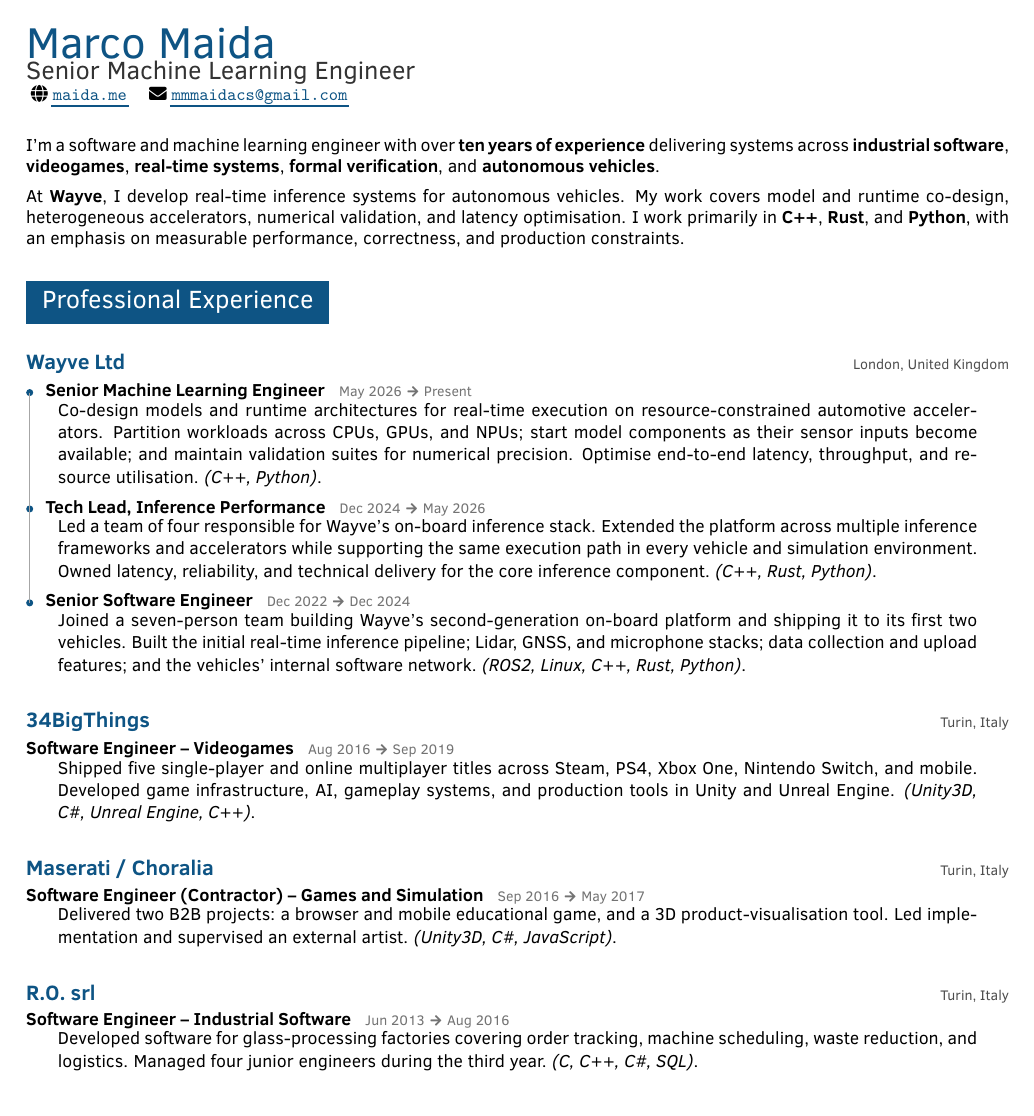
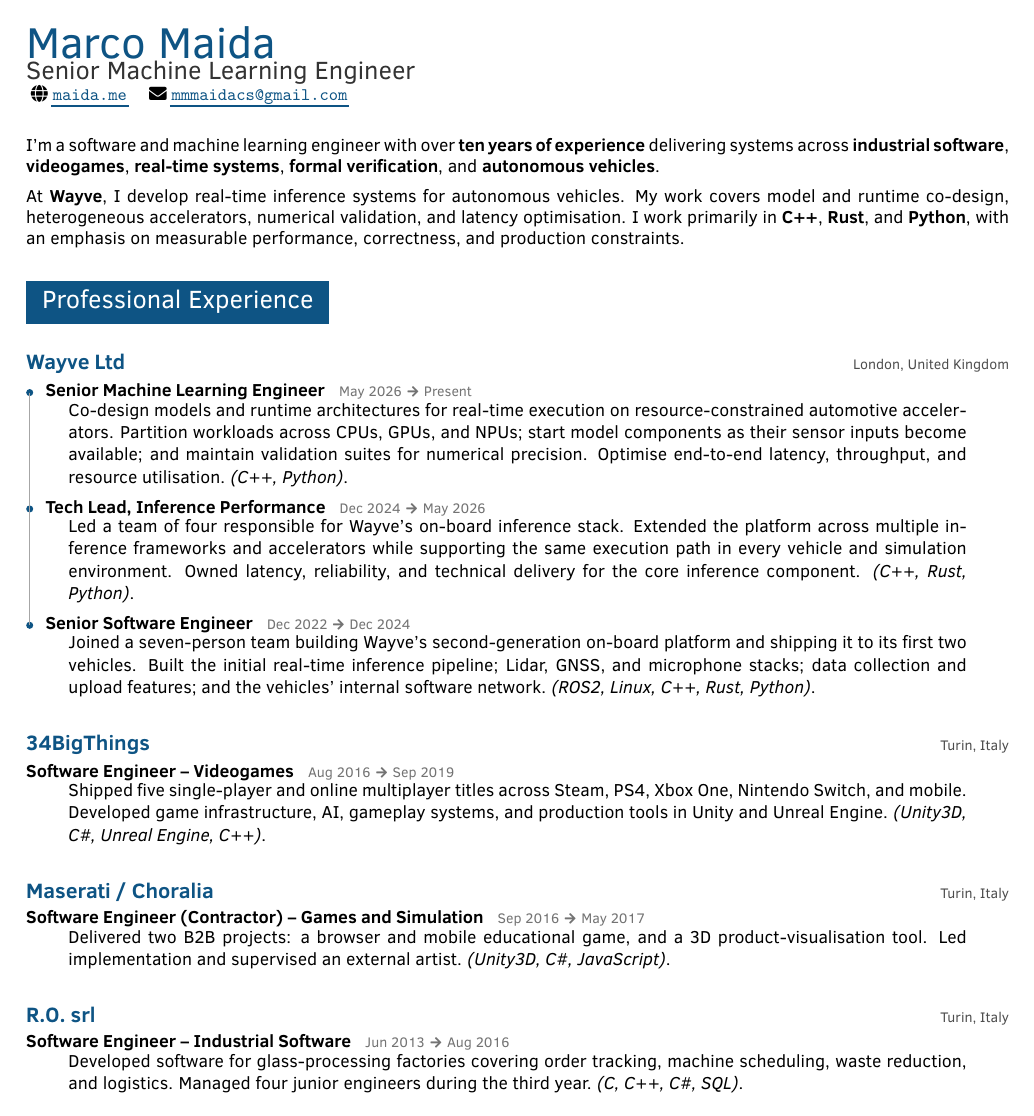
Before and after one commit to marcomaida/resume, a LaTeX document (main.tex): page 1 of 2. Compiled offline with pdfLaTeX.

Commit message:
Increase body text inset

```diff
--- a/main.tex
+++ b/main.tex
@@ -54,7 +54,7 @@
   \end{tabular}
 }
 \newcommand{\cvbody}[1]{%
-  \hspace*{1.8em}\begin{minipage}[t]{\dimexpr\textwidth-3.6em\relax}
+  \hspace*{2.4em}\begin{minipage}[t]{\dimexpr\textwidth-4.8em\relax}
     #1
   \end{minipage}%
 }
```
Also changed, not shown: main.pdf.
